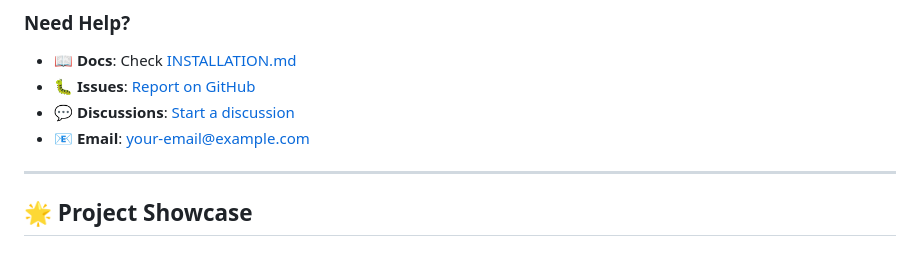
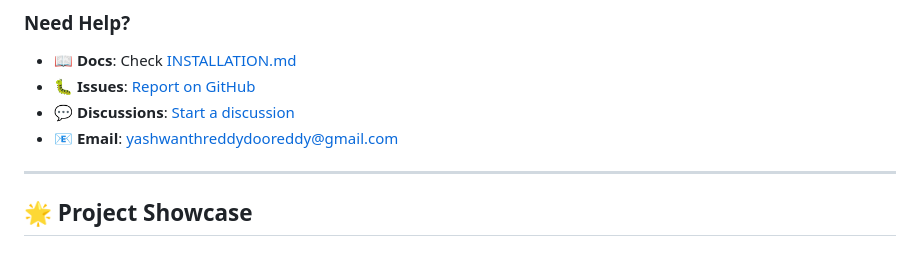
Before and after one commit to yash66699/Predictive-Transaction-Intelligence-using-for-BFSI, a Markdown page: README.md, the part around the change. Drawn GitHub-style.

```diff
--- a/README.md
+++ b/README.md
@@ -638,7 +638,7 @@ MIT License © 2025 - See [LICENSE](LICENSE) file for details.
 - 📖 **Docs**: Check [INSTALLATION.md](INSTALLATION.md)
 - 🐛 **Issues**: [Report on GitHub](https://github.com/yash66699/Predictive-Transaction-Intelligence-using-for-BFSI/issues)
 - 💬 **Discussions**: [Start a discussion](https://github.com/yash66699/Predictive-Transaction-Intelligence-using-for-BFSI/discussions)
-- 📧 **Email**: your-email@example.com
+- 📧 **Email**: yashwanthreddydooreddy@gmail.com
 
 ---
 
```
